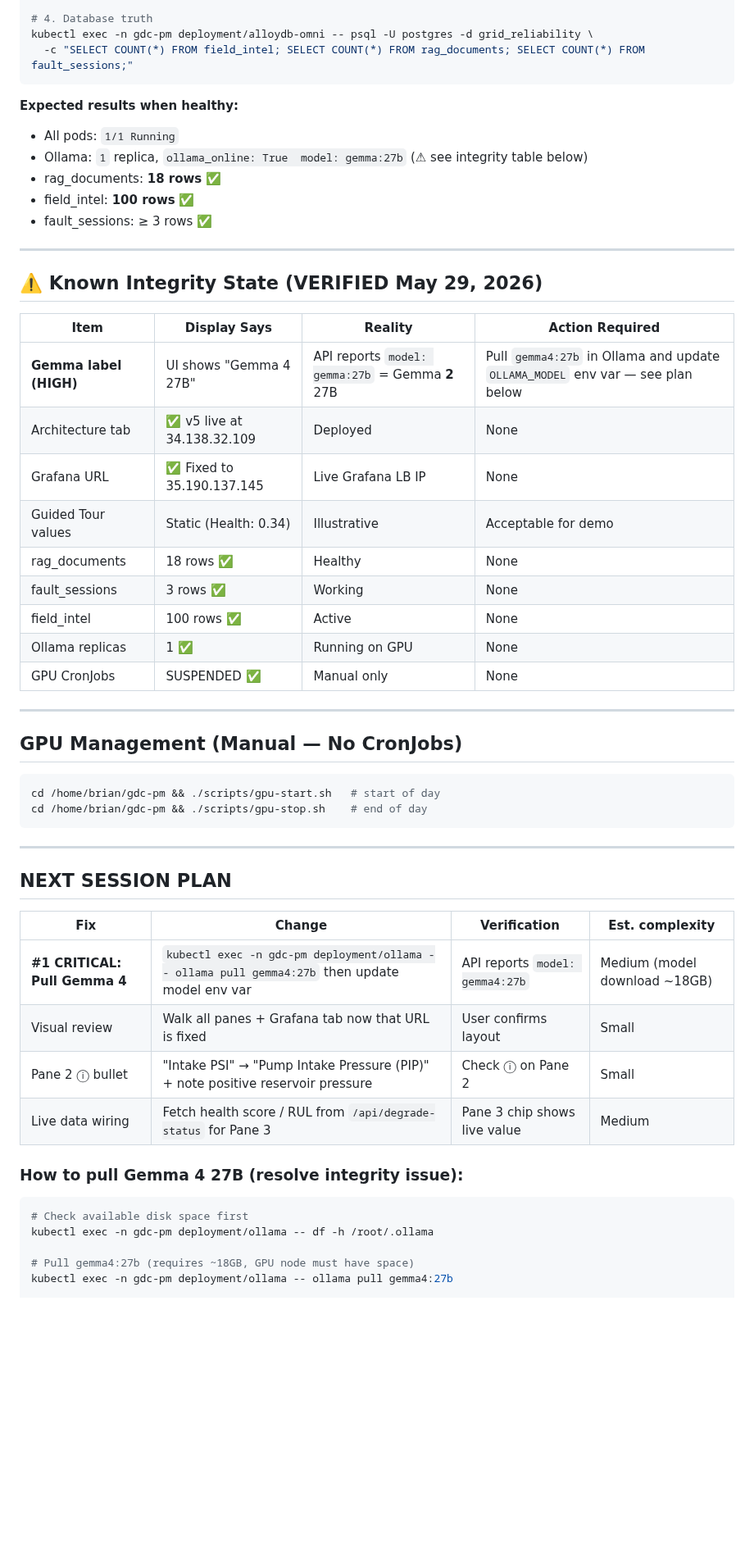
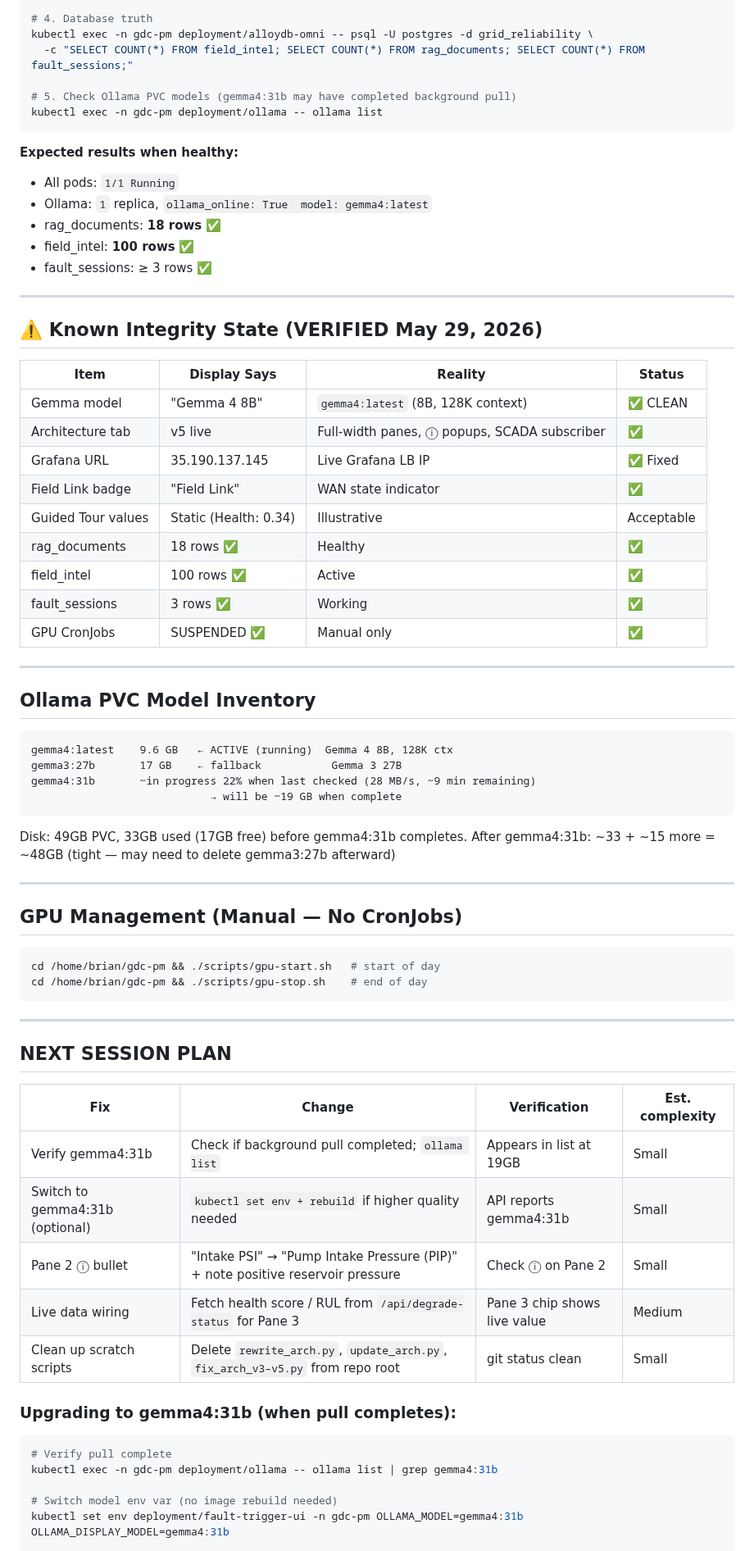
Before and after one commit to bdau-goog/gdc-pm, a Markdown page: docs/NEXT_SESSION_PROMPT.md, the part around one of its changes. Shown at 82% size. Rendered like a GitHub page; blank space fills up the shorter version.

Commit message:
docs: update NEXT_SESSION_PROMPT — Gemma 4 live, 31B pull in progress

````diff
--- a/docs/NEXT_SESSION_PROMPT.md
+++ b/docs/NEXT_SESSION_PROMPT.md
@@ -29,11 +29,14 @@ curl -s http://34.138.32.109/api/mlops/status | python3 -c "import sys,json;d=js
 # 4. Database truth
 kubectl exec -n gdc-pm deployment/alloydb-omni -- psql -U postgres -d grid_reliability \
   -c "SELECT COUNT(*) FROM field_intel; SELECT COUNT(*) FROM rag_documents; SELECT COUNT(*) FROM fault_sessions;"
+
+# 5. Check Ollama PVC models (gemma4:31b may have completed background pull)
+kubectl exec -n gdc-pm deployment/ollama -- ollama list
 ```
 
 **Expected results when healthy:**
 - All pods: `1/1 Running`
-- Ollama: `1` replica, `ollama_online: True  model: gemma:27b` (⚠ see integrity table below)
+- Ollama: `1` replica, `ollama_online: True  model: gemma4:latest`
 - rag_documents: **18 rows** ✅
 - field_intel: **100 rows** ✅
 - fault_sessions: ≥ 3 rows ✅
@@ -42,17 +45,31 @@ kubectl exec -n gdc-pm deployment/alloydb-omni -- psql -U postgres -d grid_relia
 
 ## ⚠️ Known Integrity State (VERIFIED May 29, 2026)
 
-| Item | Display Says | Reality | Action Required |
-|------|-------------|---------|-----------------|
-| **Gemma label (HIGH)** | UI shows "Gemma 4 27B" | API reports `model: gemma:27b` = Gemma **2** 27B | Pull `gemma4:27b` in Ollama and update `OLLAMA_MODEL` env var — see plan below |
-| Architecture tab | ✅ v5 live at 34.138.32.109 | Deployed | None |
-| Grafana URL | ✅ Fixed to 35.190.137.145 | Live Grafana LB IP | None |
-| Guided Tour values | Static (Health: 0.34) | Illustrative | Acceptable for demo |
-| rag_documents | 18 rows ✅ | Healthy | None |
-| fault_sessions | 3 rows ✅ | Working | None |
-| field_intel | 100 rows ✅ | Active | None |
-| Ollama replicas | 1 ✅ | Running on GPU | None |
-| GPU CronJobs | SUSPENDED ✅ | Manual only | None |
+| Item | Display Says | Reality | Status |
+|------|-------------|---------|--------|
+| Gemma model | "Gemma 4 8B" | `gemma4:latest` (8B, 128K context) | ✅ CLEAN |
+| Architecture tab | v5 live | Full-width panes, ⓘ popups, SCADA subscriber | ✅ |
+| Grafana URL | 35.190.137.145 | Live Grafana LB IP | ✅ Fixed |
+| Field Link badge | "Field Link" | WAN state indicator | ✅ |
+| Guided Tour values | Static (Health: 0.34) | Illustrative | Acceptable |
+| rag_documents | 18 rows ✅ | Healthy | ✅ |
+| field_intel | 100 rows ✅ | Active | ✅ |
+| fault_sessions | 3 rows ✅ | Working | ✅ |
+| GPU CronJobs | SUSPENDED ✅ | Manual only | ✅ |
+
+---
+
+## Ollama PVC Model Inventory
+
+```
+gemma4:latest    9.6 GB   ← ACTIVE (running)  Gemma 4 8B, 128K ctx
+gemma3:27b       17 GB    ← fallback           Gemma 3 27B
+gemma4:31b       ~in progress 22% when last checked (28 MB/s, ~9 min remaining)
+                            → will be ~19 GB when complete
+```
+
+Disk: 49GB PVC, 33GB used (17GB free) before gemma4:31b completes.
+After gemma4:31b: ~33 + ~15 more = ~48GB (tight — may need to delete gemma3:27b afterward)
 
 ---
 
@@ -69,16 +86,17 @@ cd /home/brian/gdc-pm && ./scripts/gpu-stop.sh    # end of day
 
 | Fix | Change | Verification | Est. complexity |
 |-----|--------|--------------|-----------------|
-| **#1 CRITICAL: Pull Gemma 4** | `kubectl exec -n gdc-pm deployment/ollama -- ollama pull gemma4:27b` then update model env var | API reports `model: gemma4:27b` | Medium (model download ~18GB) |
-| Visual review | Walk all panes + Grafana tab now that URL is fixed | User confirms layout | Small |
+| Verify gemma4:31b | Check if background pull completed; `ollama list` | Appears in list at 19GB | Small |
+| Switch to gemma4:31b (optional) | `kubectl set env + rebuild` if higher quality needed | API reports gemma4:31b | Small |
 | Pane 2 ⓘ bullet | "Intake PSI" → "Pump Intake Pressure (PIP)" + note positive reservoir pressure | Check ⓘ on Pane 2 | Small |
 | Live data wiring | Fetch health score / RUL from `/api/degrade-status` for Pane 3 | Pane 3 chip shows live value | Medium |
+| Clean up scratch scripts | Delete `rewrite_arch.py`, `update_arch.py`, `fix_arch_v3–v5.py` from repo root | git status clean | Small |
 
-### How to pull Gemma 4 27B (resolve integrity issue):
+### Upgrading to gemma4:31b (when pull completes):
 ```bash
-# Check available disk space first
-kubectl exec -n gdc-pm deployment/ollama -- df -h /root/.ollama
+# Verify pull complete
+kubectl exec -n gdc-pm deployment/ollama -- ollama list | grep gemma4:31b
 
-# Pull gemma4:27b (requires ~18GB, GPU node must have space)
-kubectl exec -n gdc-pm deployment/ollama -- ollama pull gemma4:27b
+# Switch model env var (no image rebuild needed)
+kubectl set env deployment/fault-trigger-ui -n gdc-pm OLLAMA_MODEL=gemma4:31b OLLAMA_DISPLAY_MODEL=gemma4:31b
 
````
Also changed, not shown: other parts of docs/NEXT_SESSION_PROMPT.md (+43 -28 lines).
